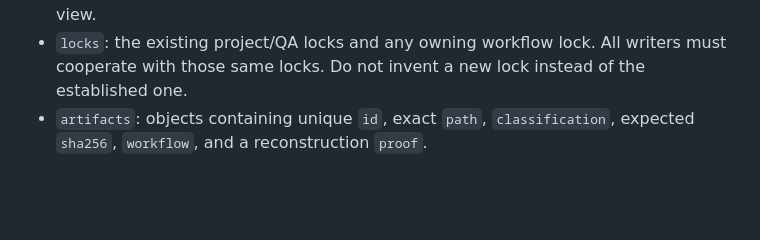
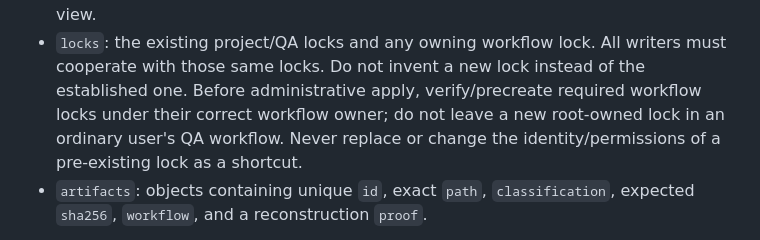
Before and after one commit to tomli0/wilsof-os, a Markdown page: docs/artifact-maintenance.md, the part around the change. Drawn GitHub-style; blank space fills up the shorter version.

```diff
--- a/docs/artifact-maintenance.md
+++ b/docs/artifact-maintenance.md
@@ -75,7 +75,10 @@ The version-1 policy is a private JSON object with these fields:
   Do not manufacture this trust assertion from an unverified container's own view.
 - `locks`: the existing project/QA locks and any owning workflow lock. All writers
   must cooperate with those same locks. Do not invent a new lock instead of the
-  established one.
+  established one. Before administrative apply, verify/precreate required workflow
+  locks under their correct workflow owner; do not leave a new root-owned lock in
+  an ordinary user's QA workflow. Never replace or change the identity/permissions
+  of a pre-existing lock as a shortcut.
 - `artifacts`: objects containing unique `id`, exact `path`, `classification`,
   expected `sha256`, `workflow`, and a reconstruction `proof`.
 
```
Also changed, not shown: docs/development-reports/2026-11-10-maintenance-consolidation.md (added, +286 -0 lines).
